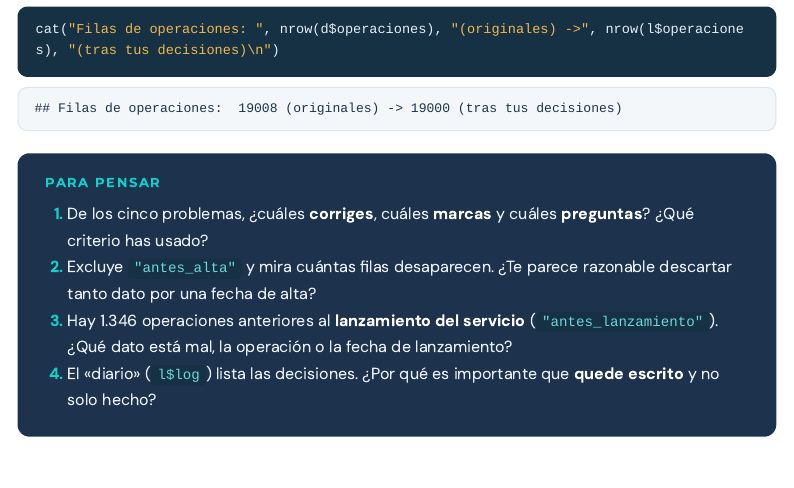
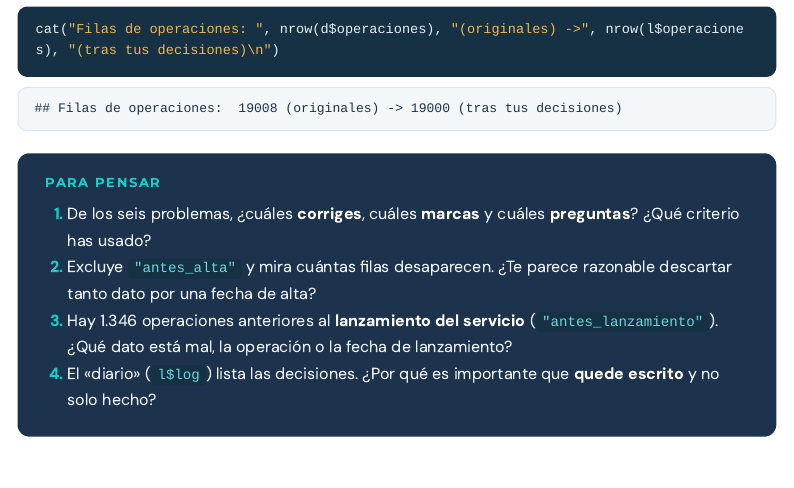
Before and after one commit to vicentcorrecher/lab-limpieza-datos, an R Markdown document (rmarkdown/lab2_depuracion.Rmd): the page in a window 1100 px wide, from 6100 px down. The pictures show the output file html/lab2_depuracion.html that the author committed with the source, opened offline; menus at the side of the page are left out.

Commit message:
Corrige «cinco problemas» por «seis» en la primera pregunta del Lab 2
El diario del laboratorio lista seis reglas (grafías, duplicados, antes del alta,
antes del lanzamiento, margen negativo y duración atípica). html/, R/ y el
cuaderno de Colab regenerados.

Co-Authored-By: Claude Sonnet 5.5 <noreply@anthropic.com>

````diff
--- a/rmarkdown/lab2_depuracion.Rmd
+++ b/rmarkdown/lab2_depuracion.Rmd
@@ -148,7 +148,7 @@ cat("Filas de operaciones: ", nrow(d$operaciones), "(originales) ->", nrow(l$ope
 ```
 
 > ### Para pensar
-> 1. De los cinco problemas, ¿cuáles **corriges**, cuáles **marcas** y cuáles **preguntas**? ¿Qué criterio has usado?
+> 1. De los seis problemas, ¿cuáles **corriges**, cuáles **marcas** y cuáles **preguntas**? ¿Qué criterio has usado?
 > 2. Excluye `"antes_alta"` y mira cuántas filas desaparecen. ¿Te parece razonable descartar tanto dato por una fecha de alta?
 > 3. Hay 1.346 operaciones anteriores al **lanzamiento del servicio** (`"antes_lanzamiento"`). ¿Qué dato está mal, la operación o la fecha de lanzamiento?
 > 4. El «diario» (`l$log`) lista las decisiones. ¿Por qué es importante que **quede escrito** y no solo hecho?
````
Also changed, not shown: R/lab2_depuracion.R (+1 -1 lines), html/lab2_depuracion.html, 1 other file.
